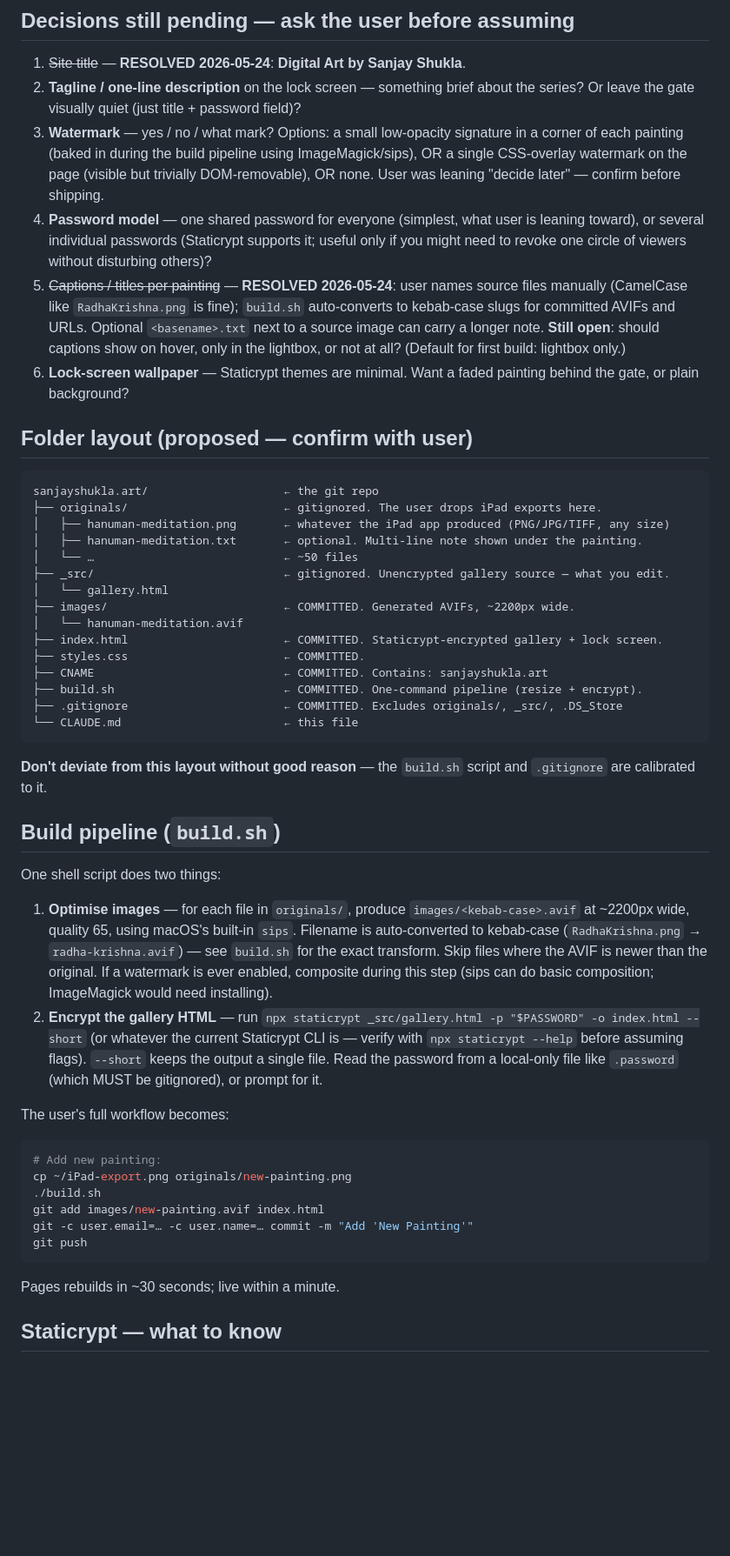
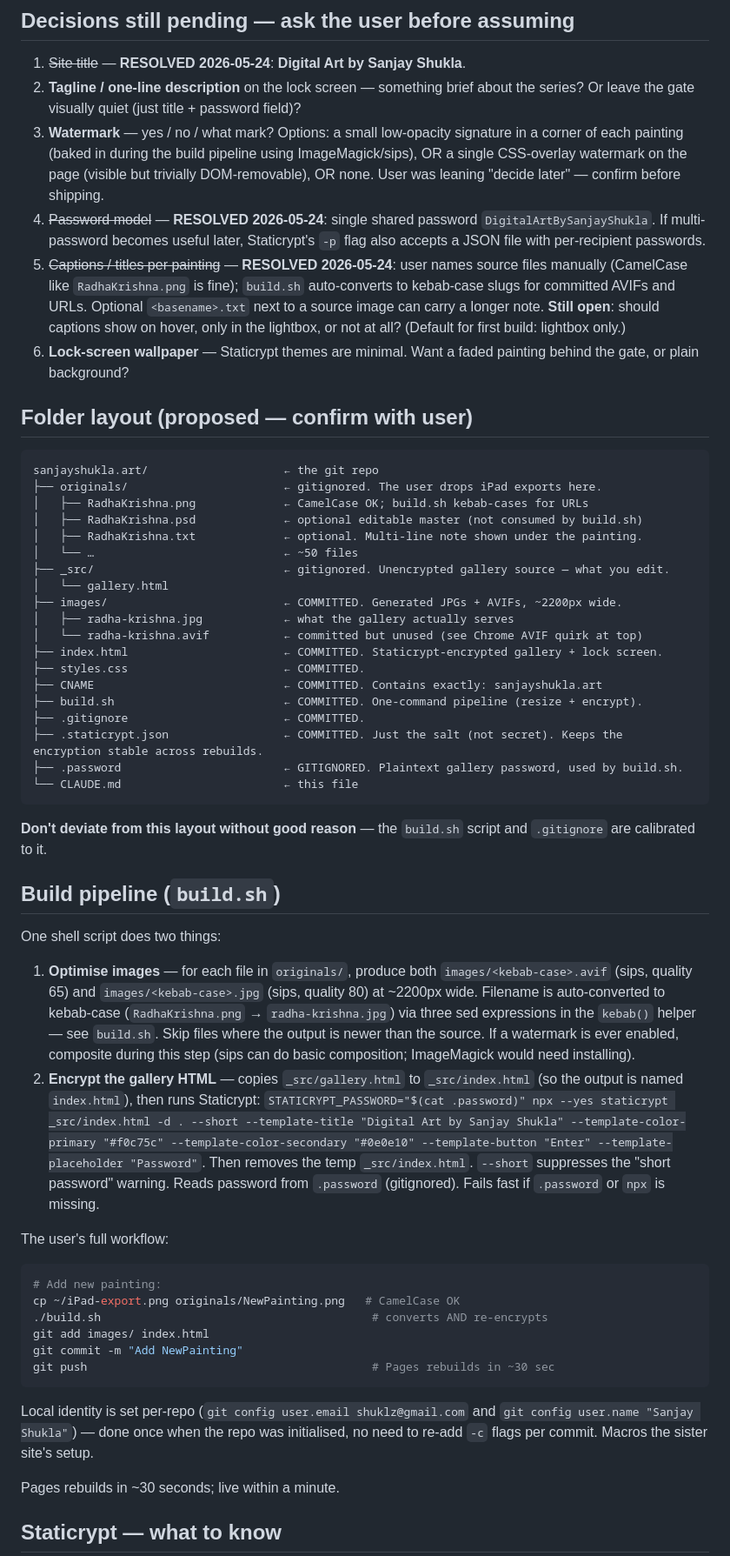
Before and after one commit to shuklz/sanjayshukla.art, a Markdown page: claude.md, the part around one of its changes. Shown at 87% size. Rendered like a GitHub page; blank space fills up the shorter version.

````diff
--- a/claude.md
+++ b/claude.md
@@ -34,7 +82,7 @@ Password-gated, display-only personal portfolio of ~50 digital paintings made on
 1. ~~Site title~~ — **RESOLVED 2026-05-24**: **Digital Art by Sanjay Shukla**.
 2. **Tagline / one-line description** on the lock screen — something brief about the series? Or leave the gate visually quiet (just title + password field)?
 3. **Watermark** — yes / no / what mark? Options: a small low-opacity signature in a corner of each painting (baked in during the build pipeline using ImageMagick/sips), OR a single CSS-overlay watermark on the page (visible but trivially DOM-removable), OR none. User was leaning "decide later" — confirm before shipping.
-4. **Password model** — one shared password for everyone (simplest, what user is leaning toward), or several individual passwords (Staticrypt supports it; useful only if you might need to revoke one circle of viewers without disturbing others)?
+4. ~~Password model~~ — **RESOLVED 2026-05-24**: single shared password `DigitalArtBySanjayShukla`. If multi-password becomes useful later, Staticrypt's `-p` flag also accepts a JSON file with per-recipient passwords.
 5. ~~Captions / titles per painting~~ — **RESOLVED 2026-05-24**: user names source files manually (CamelCase like `RadhaKrishna.png` is fine); `build.sh` auto-converts to kebab-case slugs for committed AVIFs and URLs. Optional `<basename>.txt` next to a source image can carry a longer note. **Still open**: should captions show on hover, only in the lightbox, or not at all? (Default for first build: lightbox only.)
 6. **Lock-screen wallpaper** — Staticrypt themes are minimal. Want a faded painting behind the gate, or plain background?
 
@@ -43,18 +91,22 @@ Password-gated, display-only personal portfolio of ~50 digital paintings made on
 ```
 sanjayshukla.art/                    ← the git repo
 ├── originals/                       ← gitignored. The user drops iPad exports here.
-│   ├── hanuman-meditation.png       ← whatever the iPad app produced (PNG/JPG/TIFF, any size)
-│   ├── hanuman-meditation.txt       ← optional. Multi-line note shown under the painting.
+│   ├── RadhaKrishna.png             ← CamelCase OK; build.sh kebab-cases for URLs
+│   ├── RadhaKrishna.psd             ← optional editable master (not consumed by build.sh)
+│   ├── RadhaKrishna.txt             ← optional. Multi-line note shown under the painting.
 │   └── …                            ← ~50 files
 ├── _src/                            ← gitignored. Unencrypted gallery source — what you edit.
 │   └── gallery.html
-├── images/                          ← COMMITTED. Generated AVIFs, ~2200px wide.
-│   └── hanuman-meditation.avif
+├── images/                          ← COMMITTED. Generated JPGs + AVIFs, ~2200px wide.
+│   ├── radha-krishna.jpg            ← what the gallery actually serves
+│   └── radha-krishna.avif           ← committed but unused (see Chrome AVIF quirk at top)
 ├── index.html                       ← COMMITTED. Staticrypt-encrypted gallery + lock screen.
 ├── styles.css                       ← COMMITTED.
-├── CNAME                            ← COMMITTED. Contains: sanjayshukla.art
+├── CNAME                            ← COMMITTED. Contains exactly: sanjayshukla.art
 ├── build.sh                         ← COMMITTED. One-command pipeline (resize + encrypt).
-├── .gitignore                       ← COMMITTED. Excludes originals/, _src/, .DS_Store
+├── .gitignore                       ← COMMITTED.
+├── .staticrypt.json                 ← COMMITTED. Just the salt (not secret). Keeps the encryption stable across rebuilds.
+├── .password                        ← GITIGNORED. Plaintext gallery password, used by build.sh.
 └── CLAUDE.md                        ← this file
 ```
 
@@ -64,19 +116,21 @@ sanjayshukla.art/                    ← the git repo
 
 One shell script does two things:
 
-1. **Optimise images** — for each file in `originals/`, produce `images/<kebab-case>.avif` at ~2200px wide, quality 65, using macOS's built-in `sips`. Filename is auto-converted to kebab-case (`RadhaKrishna.png` → `radha-krishna.avif`) — see `build.sh` for the exact transform. Skip files where the AVIF is newer than the original. If a watermark is ever enabled, composite during this step (sips can do basic composition; ImageMagick would need installing).
-2. **Encrypt the gallery HTML** — run `npx staticrypt _src/gallery.html -p "$PASSWORD" -o index.html --short` (or whatever the current Staticrypt CLI is — verify with `npx staticrypt --help` before assuming flags). `--short` keeps the output a single file. Read the password from a local-only file like `.password` (which MUST be gitignored), or prompt for it.
+1. **Optimise images** — for each file in `originals/`, produce both `images/<kebab-case>.avif` (sips, quality 65) and `images/<kebab-case>.jpg` (sips, quality 80) at ~2200px wide. Filename is auto-converted to kebab-case (`RadhaKrishna.png` → `radha-krishna.jpg`) via three sed expressions in the `kebab()` helper — see `build.sh`. Skip files where the output is newer than the source. If a watermark is ever enabled, composite during this step (sips can do basic composition; ImageMagick would need installing).
+2. **Encrypt the gallery HTML** — copies `_src/gallery.html` to `_src/index.html` (so the output is named `index.html`), then runs Staticrypt: `STATICRYPT_PASSWORD="$(cat .password)" npx --yes staticrypt _src/index.html -d . --short --template-title "Digital Art by Sanjay Shukla" --template-color-primary "#f0c75c" --template-color-secondary "#0e0e10" --template-button "Enter" --template-placeholder "Password"`. Then removes the temp `_src/index.html`. `--short` suppresses the "short password" warning. Reads password from `.password` (gitignored). Fails fast if `.password` or `npx` is missing.
 
-The user's full workflow becomes:
+The user's full workflow:
 
 ```bash
 # Add new painting:
-cp ~/iPad-export.png originals/new-painting.png
-./build.sh
-git add images/new-painting.avif index.html
-git -c user.email=… -c user.name=… commit -m "Add 'New Painting'"
-git push
+cp ~/iPad-export.png originals/NewPainting.png   # CamelCase OK
+./build.sh                                        # converts AND re-encrypts
+git add images/ index.html
+git commit -m "Add NewPainting"
+git push                                          # Pages rebuilds in ~30 sec
 ```
+
+Local identity is set per-repo (`git config user.email shuklz@gmail.com` and `git config user.name "Sanjay Shukla"`) — done once when the repo was initialised, no need to re-add `-c` flags per commit. Macros the sister site's setup.
 
 Pages rebuilds in ~30 seconds; live within a minute.
 
````
Also changed, not shown: other parts of claude.md (+62 -14 lines).
